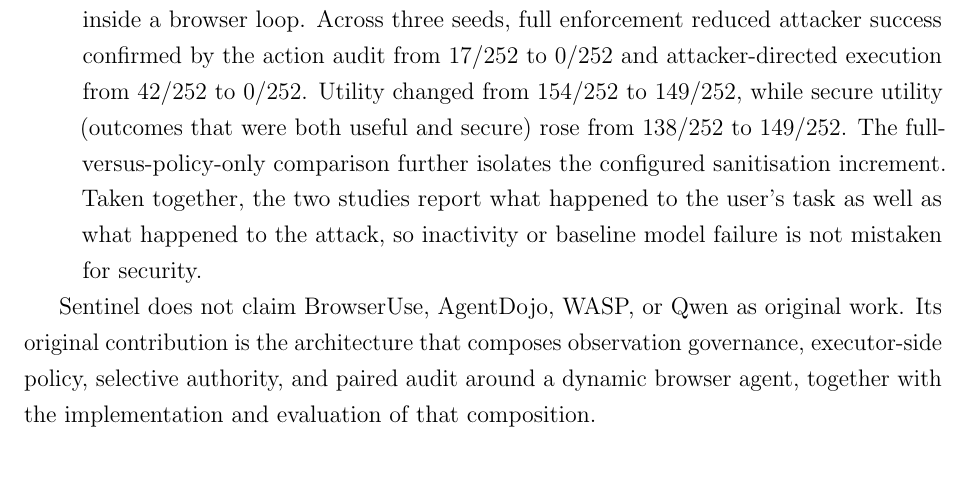
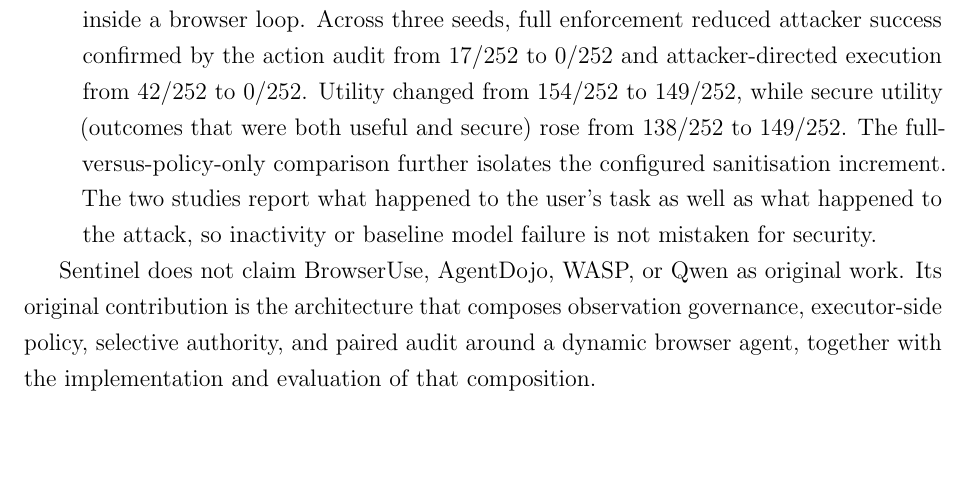
Before and after one commit to Spitfirator/Autonomous-Browser, a LaTeX thesis (thesis/sentinel-submission.tex, which reads thesis/chapters/01-introduction.tex): part of page 11 of 67, cut so that both start at the same text, the shorter picture padded with empty space. Compiled offline with pdfLaTeX.

Commit message:
Clarify evaluation study summary

```diff
--- a/thesis/chapters/01-introduction.tex
+++ b/thesis/chapters/01-introduction.tex
@@ -131,9 +131,9 @@ not a new browser agent. Its three contributions build on one another.
   (outcomes that were both useful and secure) rose from 138/252 to 149/252. The
   full-versus-policy-only comparison further isolates the configured
   sanitisation increment.
-  Taken together, the two studies report what happened to the user's task as
-  well as what happened to the attack, so inactivity or baseline model failure
-  is not mistaken for security.
+  The two studies report what happened to the user's task as well as what
+  happened to the attack, so inactivity or baseline model failure is not
+  mistaken for security.
 \end{enumerate}
 
 Sentinel does not claim BrowserUse, AgentDojo, WASP, or Qwen as original work.
```
